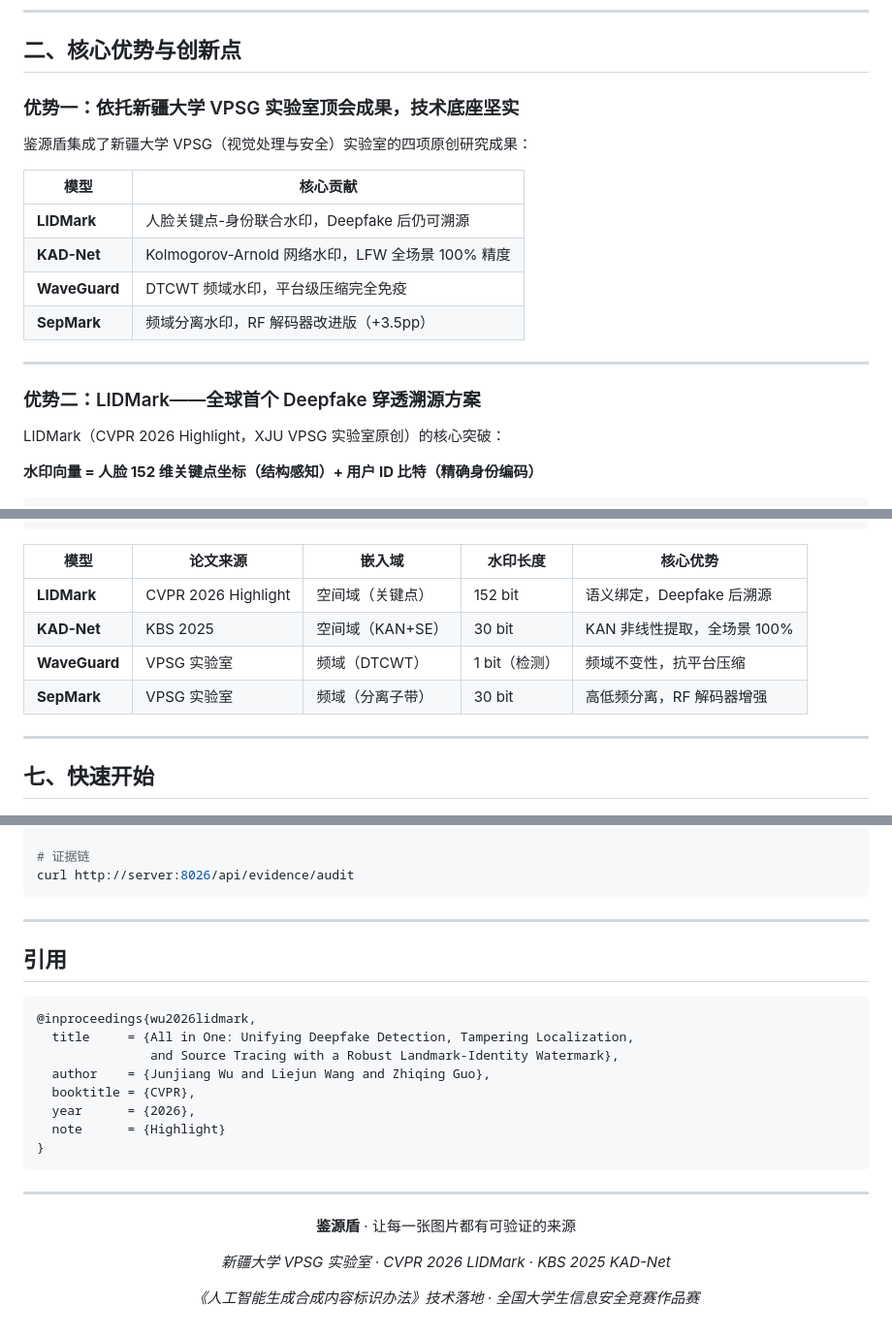
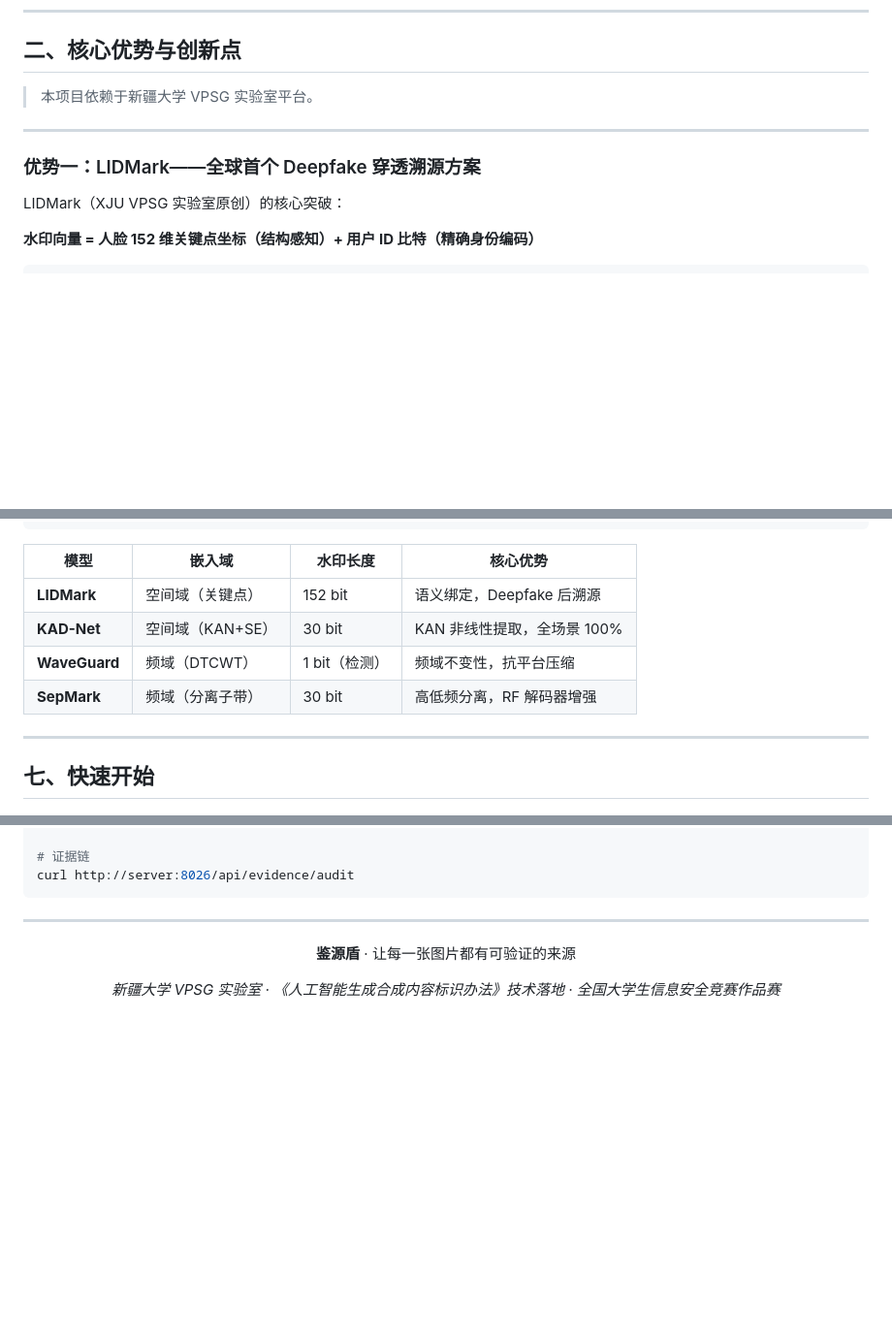
Before and after one commit to lux-liang/JianYuanShield, a Markdown page: README.md, 3 parts joined by grey strips. Shown at 97% size. Drawn GitHub-style; blank space fills up the shorter version.

Commit message:
docs(README): remove all paper/publication references, keep VPSG lab one-liner only

````diff
--- a/README.md
+++ b/README.md
@@ -66,22 +64,13 @@ Deepfake 技术迭代加速——2024 年 FaceSwap、SimSwap 已可在普通显
 
 ## 二、核心优势与创新点
 
-### 优势一：依托新疆大学 VPSG 实验室顶会成果，技术底座坚实
-
-鉴源盾集成了新疆大学 VPSG（视觉处理与安全）实验室的四项原创研究成果：
-
-| 模型 | 核心贡献 |
-|------|---------|
-| **LIDMark** | 人脸关键点-身份联合水印，Deepfake 后仍可溯源 |
-| **KAD-Net** | Kolmogorov-Arnold 网络水印，LFW 全场景 100% 精度 |
-| **WaveGuard** | DTCWT 频域水印，平台级压缩完全免疫 |
-| **SepMark** | 频域分离水印，RF 解码器改进版（+3.5pp） |
+> 本项目依赖于新疆大学 VPSG 实验室平台。
 
 ---
 
-### 优势二：LIDMark——全球首个 Deepfake 穿透溯源方案
+### 优势一：LIDMark——全球首个 Deepfake 穿透溯源方案
 
-LIDMark（CVPR 2026 Highlight，XJU VPSG 实验室原创）的核心突破：
+LIDMark（XJU VPSG 实验室原创）的核心突破：
 
 **水印向量 = 人脸 152 维关键点坐标（结构感知）+ 用户 ID 比特（精确身份编码）**
 
@@ -289,12 +277,12 @@ curl http://server:8026/api/evidence/signature/download/public-key
   前端界面（4 场景交互 Demo）
 ```
 
-| 模型 | 论文来源 | 嵌入域 | 水印长度 | 核心优势 |
-|------|---------|--------|---------|---------|
-| **LIDMark** | CVPR 2026 Highlight | 空间域（关键点） | 152 bit | 语义绑定，Deepfake 后溯源 |
-| **KAD-Net** | KBS 2025 | 空间域（KAN+SE） | 30 bit | KAN 非线性提取，全场景 100% |
-| **WaveGuard** | VPSG 实验室 | 频域（DTCWT） | 1 bit（检测） | 频域不变性，抗平台压缩 |
-| **SepMark** | VPSG 实验室 | 频域（分离子带） | 30 bit | 高低频分离，RF 解码器增强 |
+| 模型 | 嵌入域 | 水印长度 | 核心优势 |
+|------|--------|---------|---------|
+| **LIDMark** | 空间域（关键点） | 152 bit | 语义绑定，Deepfake 后溯源 |
+| **KAD-Net** | 空间域（KAN+SE） | 30 bit | KAN 非线性提取，全场景 100% |
+| **WaveGuard** | 频域（DTCWT） | 1 bit（检测） | 频域不变性，抗平台压缩 |
+| **SepMark** | 频域（分离子带） | 30 bit | 高低频分离，RF 解码器增强 |
 
 ---
 
@@ -346,27 +334,10 @@ curl http://server:8026/api/evidence/audit
 
 ---
 
-## 引用
-
-```bibtex
-@inproceedings{wu2026lidmark,
-  title     = {All in One: Unifying Deepfake Detection, Tampering Localization,
-               and Source Tracing with a Robust Landmark-Identity Watermark},
-  author    = {Junjiang Wu and Liejun Wang and Zhiqing Guo},
-  booktitle = {CVPR},
-  year      = {2026},
-  note      = {Highlight}
-}
-```
-
----
-
 <div align="center">
 
 **鉴源盾** · 让每一张图片都有可验证的来源
 
-*新疆大学 VPSG 实验室 · CVPR 2026 LIDMark · KBS 2025 KAD-Net*
-
-*《人工智能生成合成内容标识办法》技术落地 · 全国大学生信息安全竞赛作品赛*
+*新疆大学 VPSG 实验室 · 《人工智能生成合成内容标识办法》技术落地 · 全国大学生信息安全竞赛作品赛*
 
 </div>
````
Also changed, not shown: other parts of README.md (+1 -4 lines).
